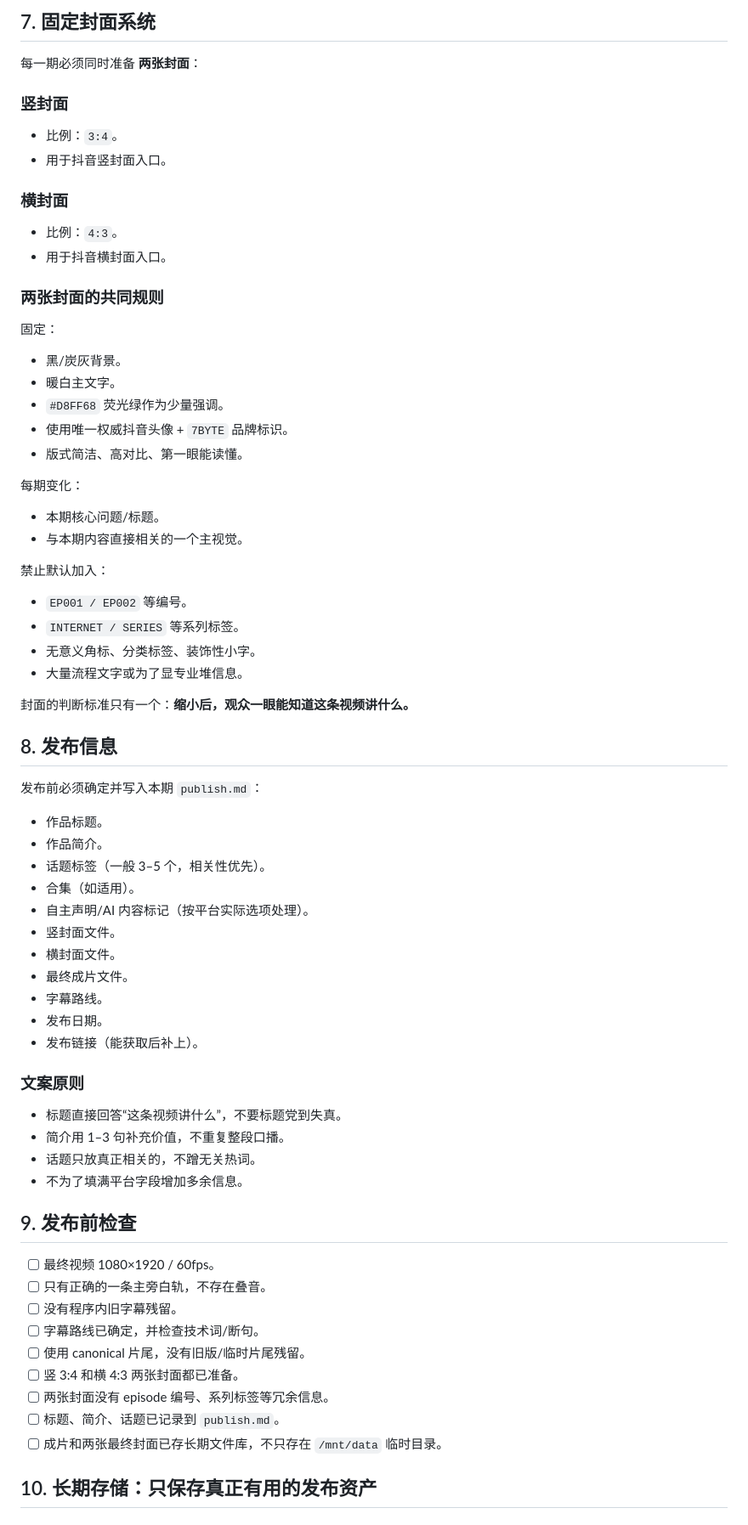
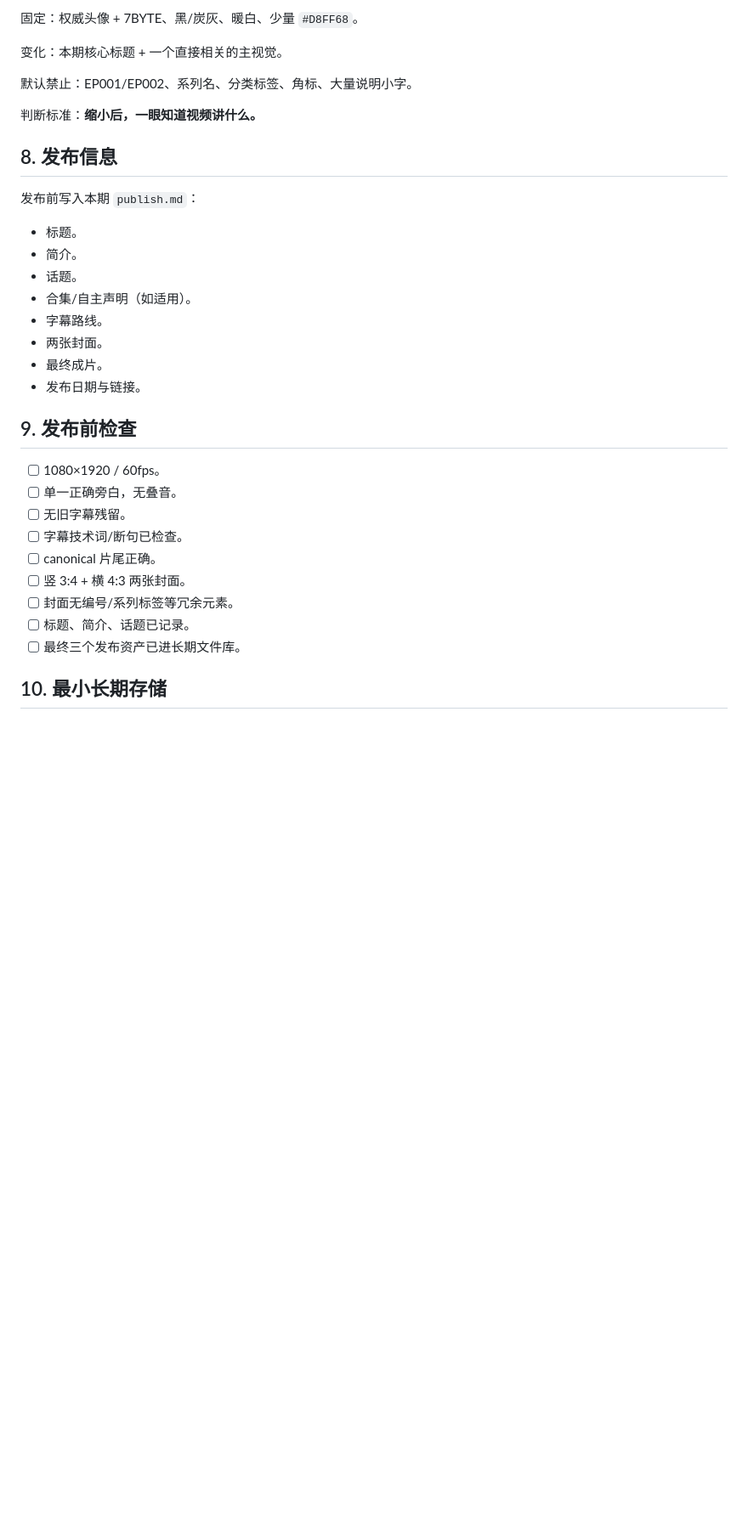
Before and after one commit to Tyr1onX/7byte-content, a Markdown page: shared/brand/production-workflow.md, the part around one of its changes. Shown at 85% size. Drawn GitHub-style; blank space fills up the shorter version.

```diff
--- a/shared/brand/production-workflow.md
+++ b/shared/brand/production-workflow.md
@@ -79,71 +64,35 @@
 
-## 7. 固定封面系统
+固定：权威头像 + 7BYTE、黑/炭灰、暖白、少量 `#D8FF68`。
 
-每一期必须同时准备 **两张封面**：
+变化：本期核心标题 + 一个直接相关的主视觉。
 
-### 竖封面
-- 比例：`3:4`。
-- 用于抖音竖封面入口。
+默认禁止：EP001/EP002、系列名、分类标签、角标、大量说明小字。
 
-### 横封面
-- 比例：`4:3`。
-- 用于抖音横封面入口。
-
-### 两张封面的共同规则
-
-固定：
-- 黑/炭灰背景。
-- 暖白主文字。
-- `#D8FF68` 荧光绿作为少量强调。
-- 使用唯一权威抖音头像 + `7BYTE` 品牌标识。
-- 版式简洁、高对比、第一眼能读懂。
-
-每期变化：
-- 本期核心问题/标题。
-- 与本期内容直接相关的一个主视觉。
-
-禁止默认加入：
-- `EP001 / EP002` 等编号。
-- `INTERNET / SERIES` 等系列标签。
-- 无意义角标、分类标签、装饰性小字。
-- 大量流程文字或为了显专业堆信息。
-
-封面的判断标准只有一个：**缩小后，观众一眼能知道这条视频讲什么。**
+判断标准：**缩小后，一眼知道视频讲什么。**
 
 ## 8. 发布信息
 
-发布前必须确定并写入本期 `publish.md`：
-
-- 作品标题。
-- 作品简介。
-- 话题标签（一般 3–5 个，相关性优先）。
-- 合集（如适用）。
-- 自主声明/AI 内容标记（按平台实际选项处理）。
-- 竖封面文件。
-- 横封面文件。
-- 最终成片文件。
+发布前写入本期 `publish.md`：
+- 标题。
+- 简介。
+- 话题。
+- 合集/自主声明（如适用）。
 - 字幕路线。
-- 发布日期。
-- 发布链接（能获取后补上）。
-
-### 文案原则
-
-- 标题直接回答“这条视频讲什么”，不要标题党到失真。
-- 简介用 1–3 句补充价值，不重复整段口播。
-- 话题只放真正相关的，不蹭无关热词。
-- 不为了填满平台字段增加多余信息。
+- 两张封面。
+- 最终成片。
+- 发布日期与链接。
 
 ## 9. 发布前检查
 
-- [ ] 最终视频 1080×1920 / 60fps。
-- [ ] 只有正确的一条主旁白轨，不存在叠音。
-- [ ] 没有程序内旧字幕残留。
-- [ ] 字幕路线已确定，并检查技术词/断句。
-- [ ] 使用 canonical 片尾，没有旧版/临时片尾残留。
-- [ ] 竖 3:4 和横 4:3 两张封面都已准备。
-- [ ] 两张封面没有 episode 编号、系列标签等冗余信息。
-- [ ] 标题、简介、话题已记录到 `publish.md`。
-- [ ] 成片和两张最终封面已存长期文件库，不只存在 `/mnt/data` 临时目录。
+- [ ] 1080×1920 / 60fps。
+- [ ] 单一正确旁白，无叠音。
+- [ ] 无旧字幕残留。
+- [ ] 字幕技术词/断句已检查。
+- [ ] canonical 片尾正确。
+- [ ] 竖 3:4 + 横 4:3 两张封面。
+- [ ] 封面无编号/系列标签等冗余元素。
+- [ ] 标题、简介、话题已记录。
+- [ ] 最终三个发布资产已进长期文件库。
 
-## 10. 长期存储：只保存真正有用的发布资产
+## 10. 最小长期存储
 
```
Also changed, not shown: other parts of shared/brand/production-workflow.md (+50 -93 lines).
